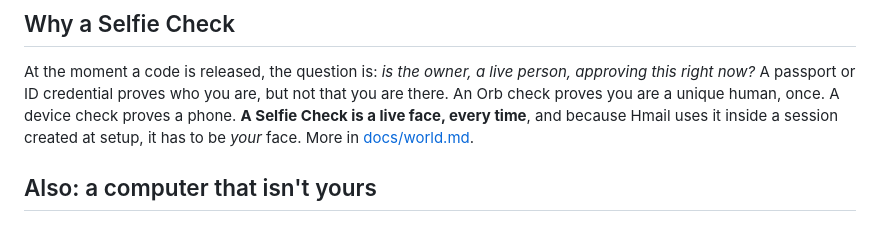
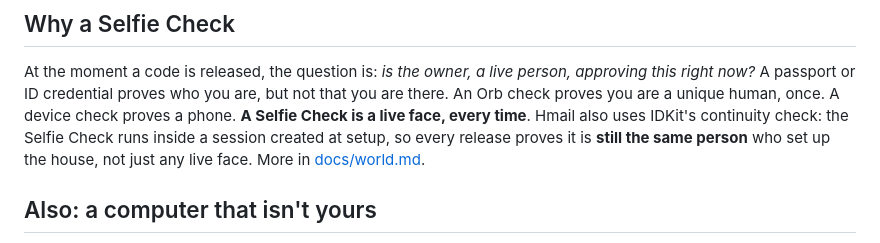
Before and after one commit to cqlyj/Hmail, a Markdown page: README.md, the part around the change. Drawn GitHub-style.

```diff
--- a/README.md
+++ b/README.md
@@ -52,8 +52,9 @@ Hmail keeps those keys in your house and asks you, every time, with your face.
 At the moment a code is released, the question is: *is the owner, a live person, approving this right
 now?* A passport or ID credential proves who you are, but not that you are there. An Orb check proves
 you are a unique human, once. A device check proves a phone. **A Selfie Check is a live face, every
-time**, and because Hmail uses it inside a session created at setup, it has to be *your* face. More in
-[docs/world.md](docs/world.md).
+time**. Hmail also uses IDKit's continuity check: the Selfie Check runs inside a session created at
+setup, so every release proves it is **still the same person** who set up the house, not just any
+live face. More in [docs/world.md](docs/world.md#continuity-still-you-at-every-step).
 
 ## Also: a computer that isn't yours
 
```
Also changed, not shown: docs/architecture.md (+3 -1 lines), docs/world.md (+23 -4 lines).
